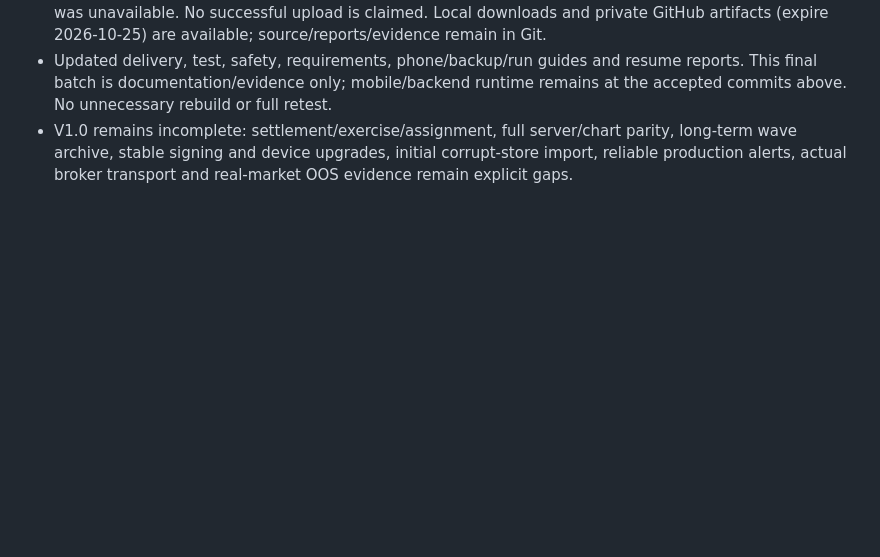
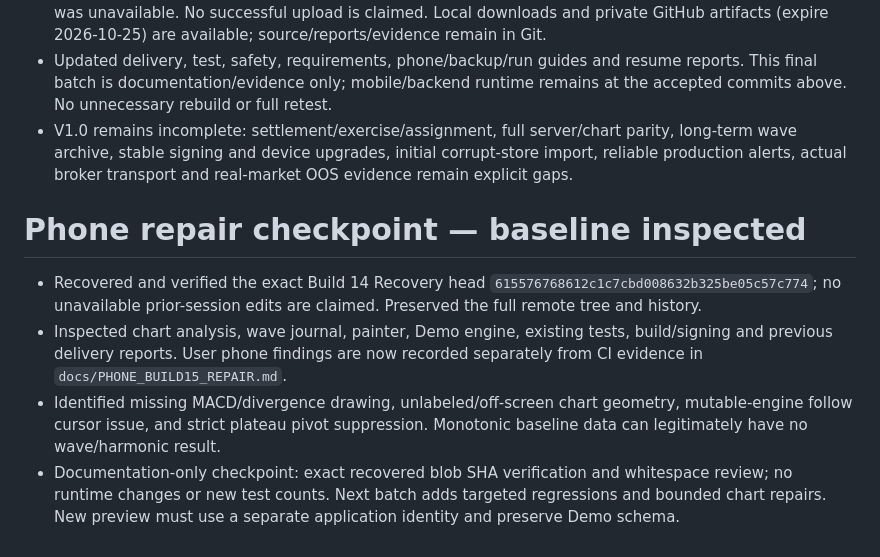
Before and after one commit to 1stsaad-beep/options-ai-trader, a Markdown page: PROGRESS.md, the part around the change. GitHub-like rendering; blank space fills up the shorter version.

Commit message:
docs: preserve build 14 phone findings and chart repair checkpoint

```diff
--- a/PROGRESS.md
+++ b/PROGRESS.md
@@ -148,3 +148,9 @@ Restore exact saved source, verify artifact logs/counts/signatures and inspect r
 - A fresh persistent conversation-file upload attempt failed before transfer because helper authentication was unavailable. No successful upload is claimed. Local downloads and private GitHub artifacts (expire 2026-10-25) are available; source/reports/evidence remain in Git.
 - Updated delivery, test, safety, requirements, phone/backup/run guides and resume reports. This final batch is documentation/evidence only; mobile/backend runtime remains at the accepted commits above. No unnecessary rebuild or full retest.
 - V1.0 remains incomplete: settlement/exercise/assignment, full server/chart parity, long-term wave archive, stable signing and device upgrades, initial corrupt-store import, reliable production alerts, actual broker transport and real-market OOS evidence remain explicit gaps.
+# Phone repair checkpoint — baseline inspected
+
+- Recovered and verified the exact Build 14 Recovery head `615576768612c1c7cbd008632b325be05c57c774`; no unavailable prior-session edits are claimed. Preserved the full remote tree and history.
+- Inspected chart analysis, wave journal, painter, Demo engine, existing tests, build/signing and previous delivery reports. User phone findings are now recorded separately from CI evidence in `docs/PHONE_BUILD15_REPAIR.md`.
+- Identified missing MACD/divergence drawing, unlabeled/off-screen chart geometry, mutable-engine follow cursor issue, and strict plateau pivot suppression. Monotonic baseline data can legitimately have no wave/harmonic result.
+- Documentation-only checkpoint: exact recovered blob SHA verification and whitespace review; no runtime changes or new test counts. Next batch adds targeted regressions and bounded chart repairs. New preview must use a separate application identity and preserve Demo schema.
```
Also changed, not shown: RECOVERY_STATUS.md (+6 -0 lines), docs/PHONE_BUILD15_REPAIR.md (added, +20 -0 lines).
